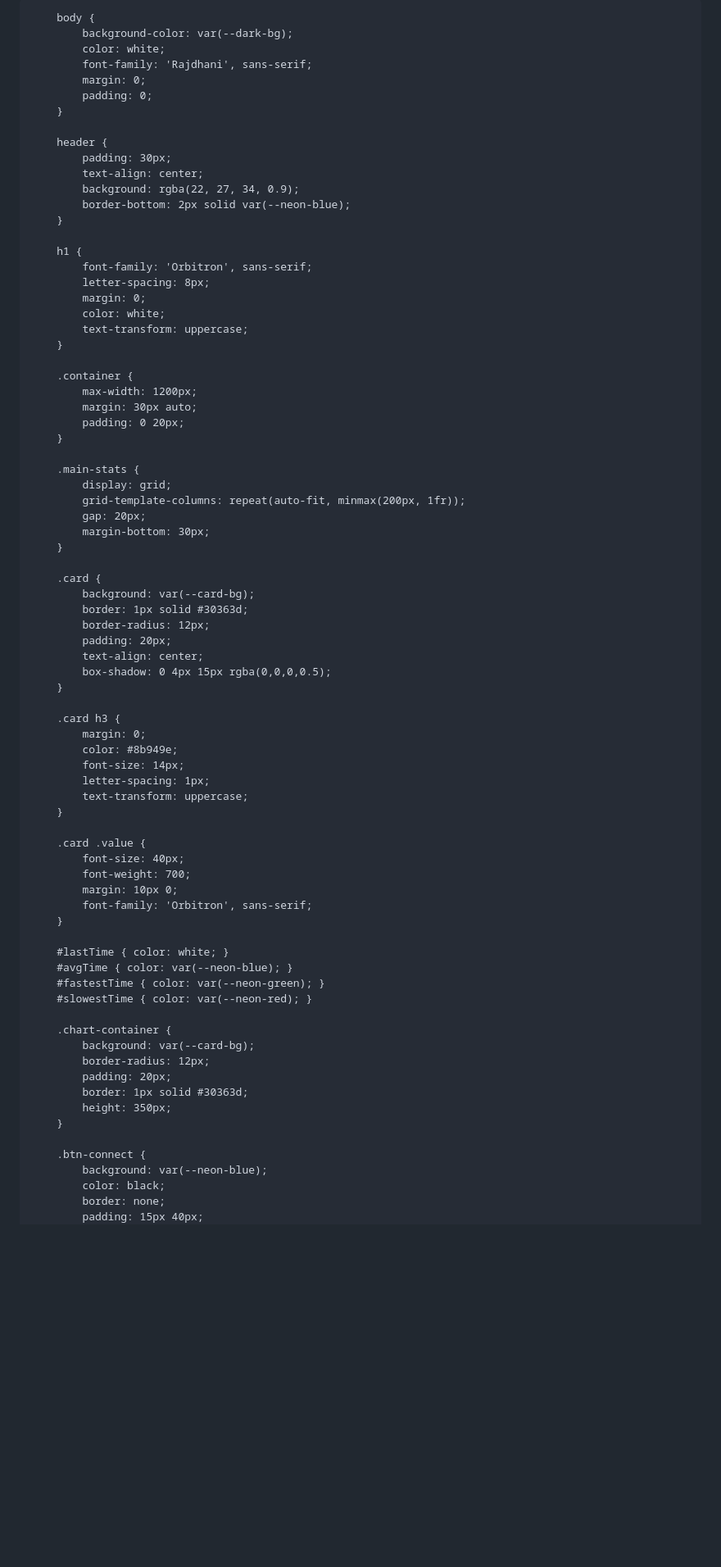
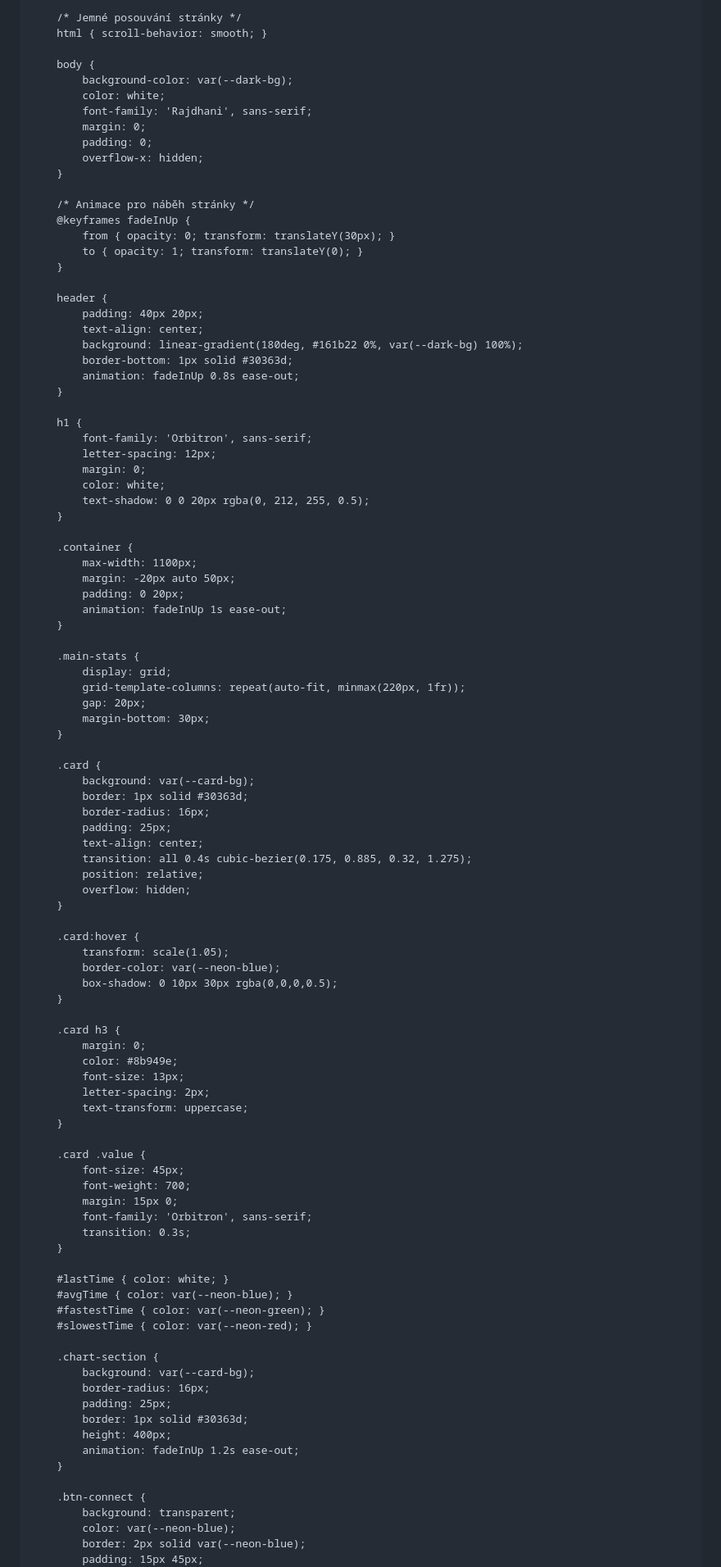
Before and after one commit to dominikmoravek/statistika-, a Markdown page: README.md, the part around one of its changes. Shown at 82% size. Drawn GitHub-style; blank space fills up the shorter version.

Commit message:
Update README styles and JavaScript functionality

```diff
--- a/README.md
+++ b/README.md
@@ -3,7 +3,7 @@
 <head>
     <meta charset="UTF-8">
     <meta name="viewport" content="width=device-width, initial-scale=1.0">
-    <title>STATISTIKA REAKCÍ</title>
+    <title>STATISTIKA</title>
     <script src="https://cdn.jsdelivr.net/npm/chart.js"></script>
     <link href="https://fonts.googleapis.com/css2?family=Orbitron:wght@400;700&family=Rajdhani:wght@300;500;700&display=swap" rel="stylesheet">
     <style>
@@ -11,9 +11,12 @@
             --neon-green: #00ff41;
             --neon-blue: #00d4ff;
             --neon-red: #ff3131;
-            --dark-bg: #0a0b10;
+            --dark-bg: #0d1117;
             --card-bg: #161b22;
         }
+
+        /* Jemné posouvání stránky */
+        html { scroll-behavior: smooth; }
 
         body {
             background-color: var(--dark-bg);
@@ -21,32 +24,41 @@
             font-family: 'Rajdhani', sans-serif;
             margin: 0;
             padding: 0;
+            overflow-x: hidden;
+        }
+
+        /* Animace pro náběh stránky */
+        @keyframes fadeInUp {
+            from { opacity: 0; transform: translateY(30px); }
+            to { opacity: 1; transform: translateY(0); }
         }
 
         header {
-            padding: 30px;
+            padding: 40px 20px;
             text-align: center;
-            background: rgba(22, 27, 34, 0.9);
-            border-bottom: 2px solid var(--neon-blue);
+            background: linear-gradient(180deg, #161b22 0%, var(--dark-bg) 100%);
+            border-bottom: 1px solid #30363d;
+            animation: fadeInUp 0.8s ease-out;
         }
 
         h1 {
             font-family: 'Orbitron', sans-serif;
-            letter-spacing: 8px;
+            letter-spacing: 12px;
             margin: 0;
             color: white;
-            text-transform: uppercase;
+            text-shadow: 0 0 20px rgba(0, 212, 255, 0.5);
         }
 
         .container {
-            max-width: 1200px;
-            margin: 30px auto;
+            max-width: 1100px;
+            margin: -20px auto 50px;
             padding: 0 20px;
+            animation: fadeInUp 1s ease-out;
         }
 
         .main-stats {
             display: grid;
-            grid-template-columns: repeat(auto-fit, minmax(200px, 1fr));
+            grid-template-columns: repeat(auto-fit, minmax(220px, 1fr));
             gap: 20px;
             margin-bottom: 30px;
         }
@@ -54,25 +66,34 @@
         .card {
             background: var(--card-bg);
             border: 1px solid #30363d;
-            border-radius: 12px;
-            padding: 20px;
+            border-radius: 16px;
+            padding: 25px;
             text-align: center;
-            box-shadow: 0 4px 15px rgba(0,0,0,0.5);
+            transition: all 0.4s cubic-bezier(0.175, 0.885, 0.32, 1.275);
+            position: relative;
+            overflow: hidden;
+        }
+
+        .card:hover {
+            transform: scale(1.05);
+            border-color: var(--neon-blue);
+            box-shadow: 0 10px 30px rgba(0,0,0,0.5);
         }
 
         .card h3 {
             margin: 0;
             color: #8b949e;
-            font-size: 14px;
-            letter-spacing: 1px;
+            font-size: 13px;
+            letter-spacing: 2px;
             text-transform: uppercase;
         }
 
         .card .value {
-            font-size: 40px;
+            font-size: 45px;
             font-weight: 700;
-            margin: 10px 0;
+            margin: 15px 0;
             font-family: 'Orbitron', sans-serif;
+            transition: 0.3s;
         }
 
         #lastTime { color: white; }
@@ -80,17 +101,18 @@
         #fastestTime { color: var(--neon-green); }
         #slowestTime { color: var(--neon-red); }
 
-        .chart-container {
+        .chart-section {
             background: var(--card-bg);
-            border-radius: 12px;
-            padding: 20px;
+            border-radius: 16px;
+            padding: 25px;
             border: 1px solid #30363d;
-            height: 350px;
+            height: 400px;
+            animation: fadeInUp 1.2s ease-out;
         }
 
         .btn-connect {
-            background: var(--neon-blue);
-            color: black;
-            border: none;
-            padding: 15px 40px;
+            background: transparent;
+            color: var(--neon-blue);
+            border: 2px solid var(--neon-blue);
+            padding: 15px 45px;
             font-family: 'Orbitron', sans-serif;
```
Also changed, not shown: other parts of README.md (+41 -22 lines).
